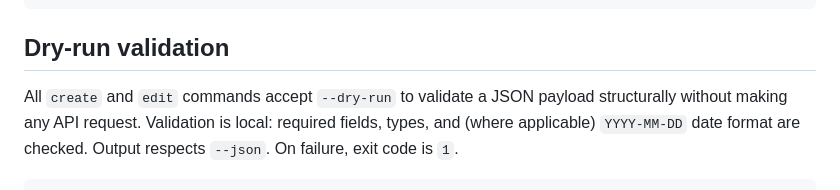
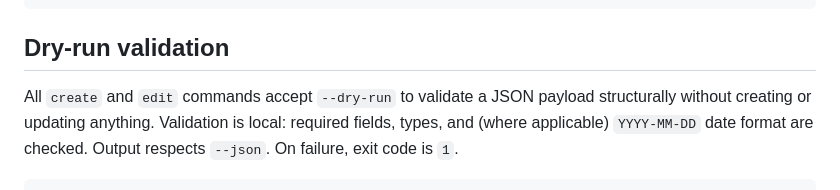
Before and after one commit to caarlos0/hevy, a Markdown page: README.md, the part around the change. Drawn GitHub-style.

Commit message:
docs: clarify --dry-run makes no write request
`edit --dry-run` without --file still performs a GET, so "without making
any API request" was inaccurate. State that it creates or updates nothing
instead; the GET is already documented just below.

Co-authored-by: Copilot <223556219+Copilot@users.noreply.github.com>
Signed-off-by: Carlos Alexandro Becker <caarlos0@users.noreply.github.com>

```diff
--- a/README.md
+++ b/README.md
@@ -95,7 +95,7 @@ hevy routines get r1 --json | jq '.title="renamed"' | hevy routines edit r1 --fi
 ## Dry-run validation
 
 All `create` and `edit` commands accept `--dry-run` to validate a JSON payload
-structurally without making any API request. Validation is local: required
+structurally without creating or updating anything. Validation is local: required
 fields, types, and (where applicable) `YYYY-MM-DD` date format are checked.
 Output respects `--json`. On failure, exit code is `1`.
 
```
